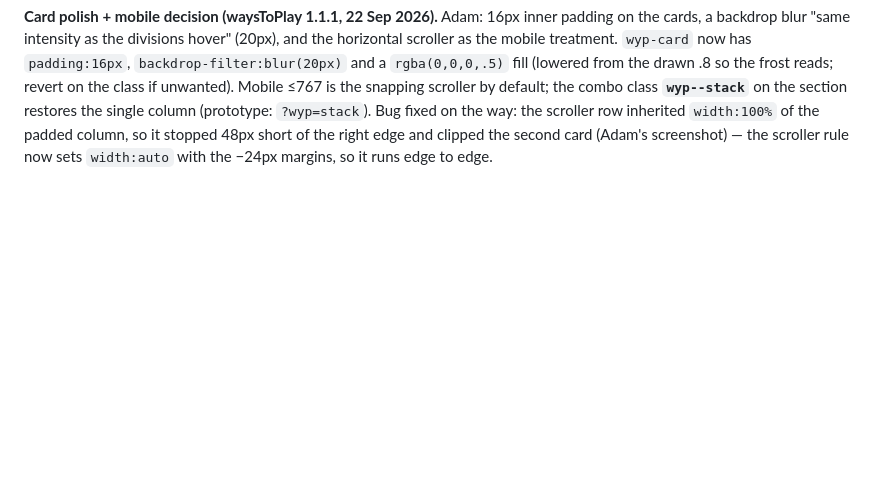
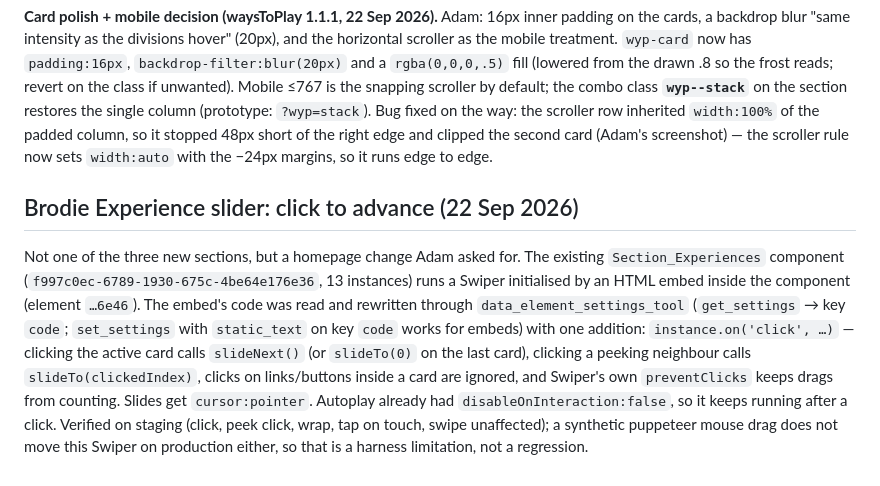
Before and after one commit to brl-adambrace/brodie-seasons-scroll, a Markdown page: webflow/README.md, the part around the change. GitHub-like rendering; blank space fills up the shorter version.

Commit message:
Docs: Brodie Experience slider click-to-advance
Co-Authored-By: Claude Fable 5.1 <noreply@anthropic.com>

```diff
--- a/webflow/README.md
+++ b/webflow/README.md
@@ -83,3 +83,7 @@ Figma node 5448-12751 was redesigned: the accordion is gone; the section is one
 **Webflow build notes.** New classes: `wyp-cards`, `wyp-card`, `wyp-card__body`, `wyp-card__head`, `wyp-badge` + combo classes `wyp-badge--gold/--green/--blue/--purple` (the element builder resolves multiple class names as a combo chain, so colour variants MUST be combos of `wyp-badge` — standalone classes with those names were "not found"), `wyp-card__title/__sub/__copy`, `wyp-card__btn` (Webflow Button element; the class overrides `.w-button`). `wyp-inner`/`wyp-intro` classes retuned (column layout; intro no longer flex-grows — set the flex longhands, the `flex` shorthand alone did not stick). Inside the component (`67f73811-8ccf-4dea-eb73-5e23840f2ba0`): `.wyp-list` removed, `.wyp-cards` = `9549aa20-fc55-ffdd-4f40-1c575511b62e` appended after `.wyp-intro` via one nested `data_element_builder` call (Paragraph/Heading/Button children take `set_text`; `set_link` works on Button). The accordion JS/CSS was removed from the hosted script; the video loader and pause control are unchanged.
 
 **Card polish + mobile decision (waysToPlay 1.1.1, 22 Sep 2026).** Adam: 16px inner padding on the cards, a backdrop blur "same intensity as the divisions hover" (20px), and the horizontal scroller as the mobile treatment. `wyp-card` now has `padding:16px`, `backdrop-filter:blur(20px)` and a `rgba(0,0,0,.5)` fill (lowered from the drawn .8 so the frost reads; revert on the class if unwanted). Mobile ≤767 is the snapping scroller by default; the combo class **`wyp--stack`** on the section restores the single column (prototype: `?wyp=stack`). Bug fixed on the way: the scroller row inherited `width:100%` of the padded column, so it stopped 48px short of the right edge and clipped the second card (Adam's screenshot) — the scroller rule now sets `width:auto` with the −24px margins, so it runs edge to edge.
+
+## Brodie Experience slider: click to advance (22 Sep 2026)
+
+Not one of the three new sections, but a homepage change Adam asked for. The existing `Section_Experiences` component (`f997c0ec-6789-1930-675c-4be64e176e36`, 13 instances) runs a Swiper initialised by an HTML embed inside the component (element `…6e46`). The embed's code was read and rewritten through `data_element_settings_tool` (`get_settings` → key `code`; `set_settings` with `static_text` on key `code` works for embeds) with one addition: `instance.on('click', …)` — clicking the active card calls `slideNext()` (or `slideTo(0)` on the last card), clicking a peeking neighbour calls `slideTo(clickedIndex)`, clicks on links/buttons inside a card are ignored, and Swiper's own `preventClicks` keeps drags from counting. Slides get `cursor:pointer`. Autoplay already had `disableOnInteraction:false`, so it keeps running after a click. Verified on staging (click, peek click, wrap, tap on touch, swipe unaffected); a synthetic puppeteer mouse drag does not move this Swiper on production either, so that is a harness limitation, not a regression.
```
